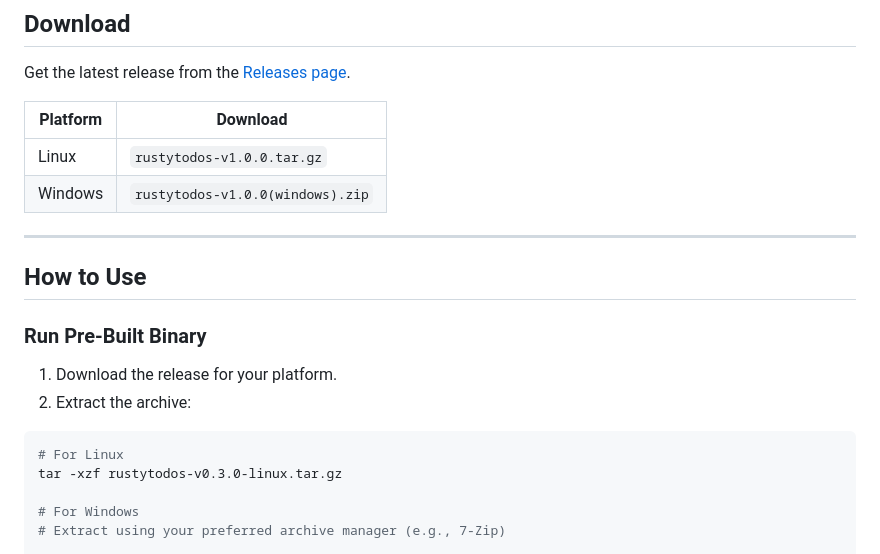
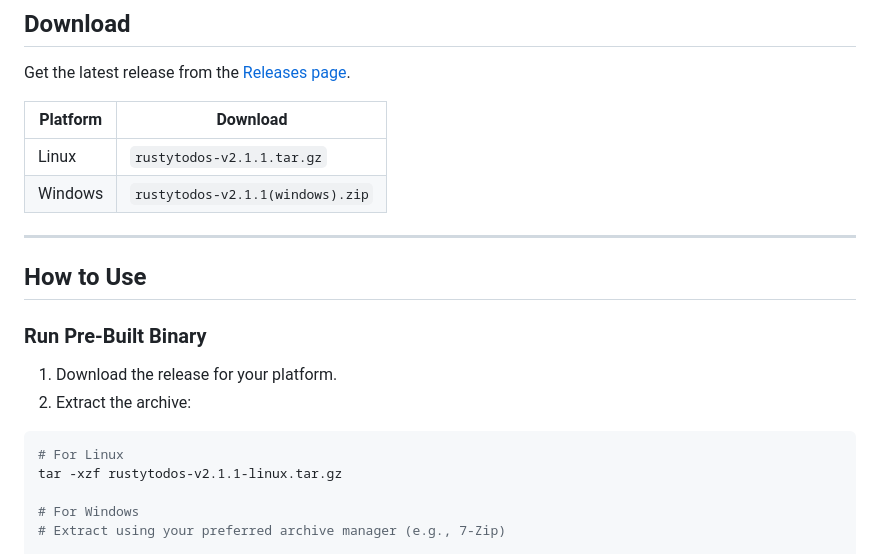
Before and after one commit to KushalMeghani1644/RustyTodos, a Markdown page: README.md, the part around the change. Rendered like a GitHub page.

````diff
--- a/README.md
+++ b/README.md
@@ -32,8 +32,8 @@ Get the latest release from the [Releases page](https://github.com/KushalMeghani
 
 | Platform   | Download                                              |
 |------------|-------------------------------------------------------|
-| Linux      | `rustytodos-v1.0.0.tar.gz`                      |
-| Windows    | `rustytodos-v1.0.0(windows).zip`                       |
+| Linux      | `rustytodos-v2.1.1.tar.gz`                      |
+| Windows    | `rustytodos-v2.1.1(windows).zip`                       |
 
 ---
 
@@ -45,7 +45,7 @@ Get the latest release from the [Releases page](https://github.com/KushalMeghani
 2. Extract the archive:
 ```bash
 # For Linux
-tar -xzf rustytodos-v0.3.0-linux.tar.gz
+tar -xzf rustytodos-v2.1.1-linux.tar.gz
 
 # For Windows
 # Extract using your preferred archive manager (e.g., 7-Zip)
````
